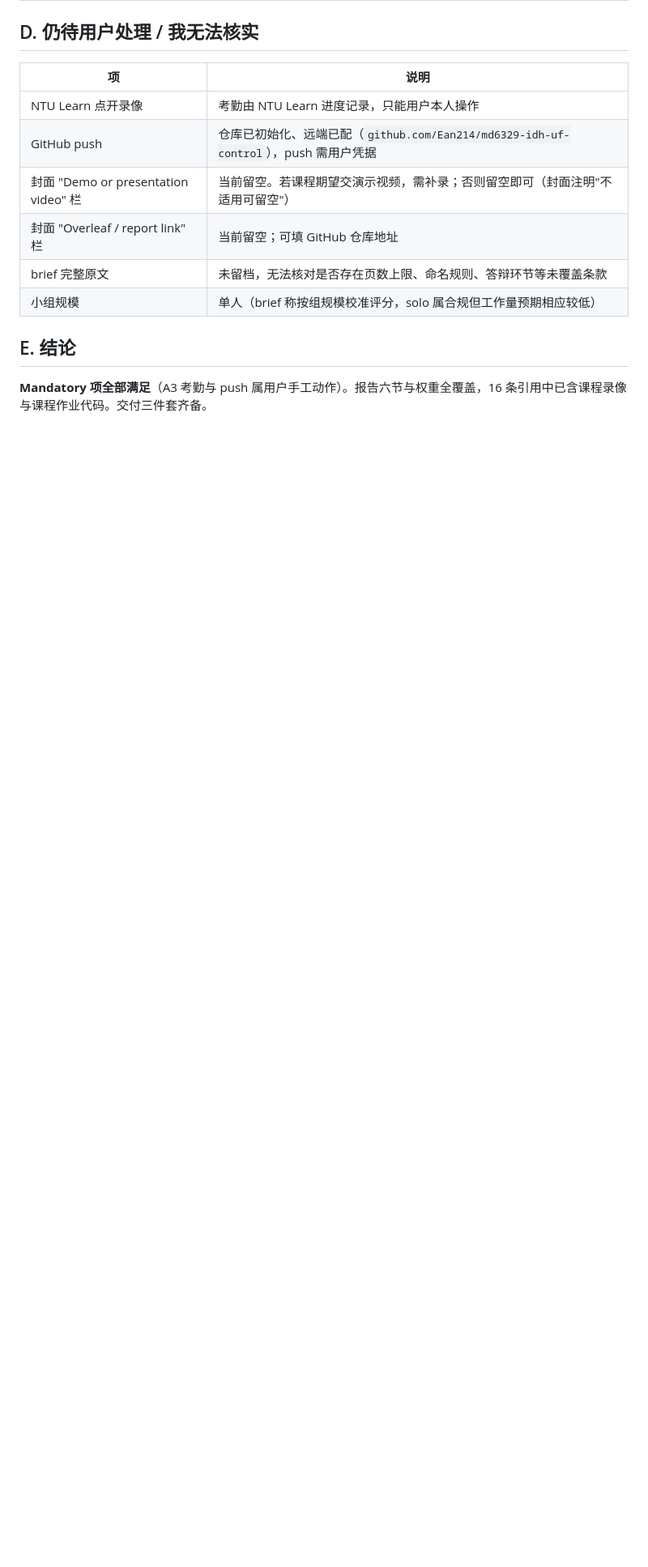
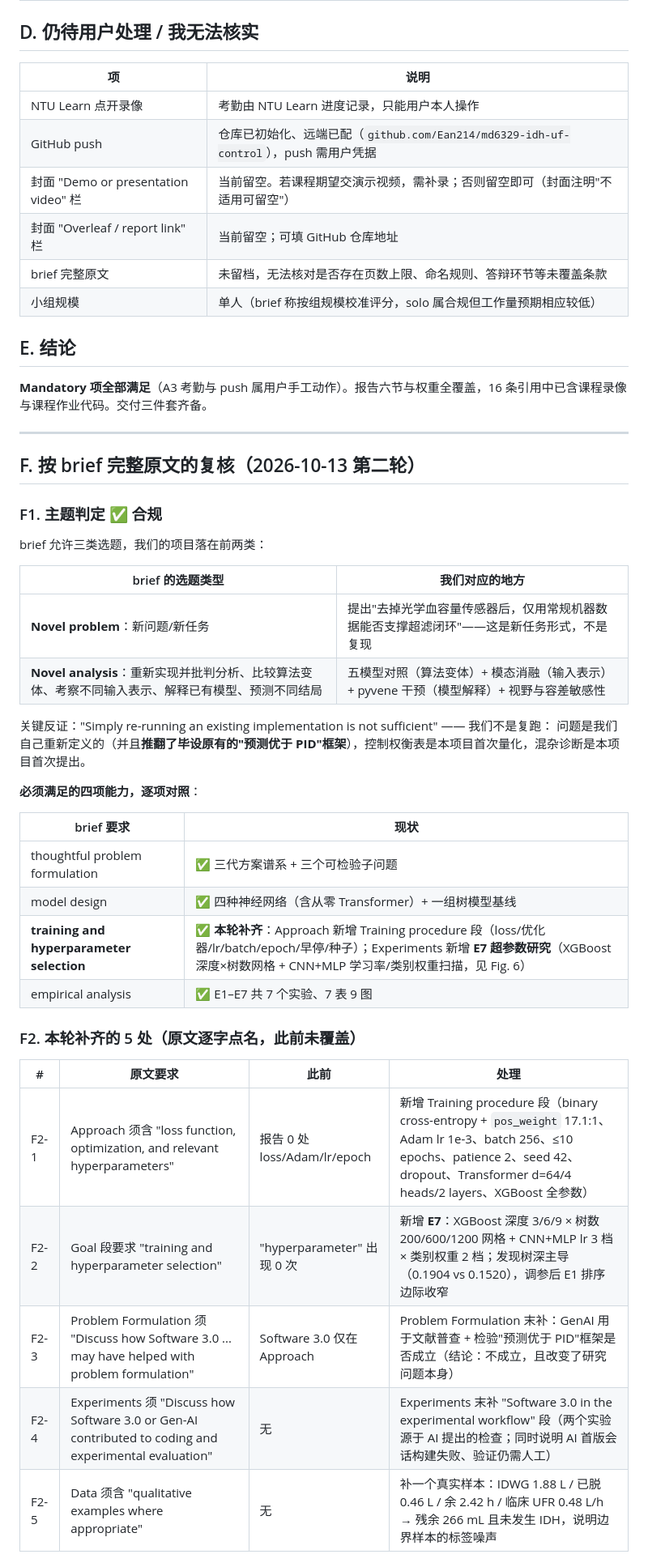
Before and after one commit to Ean214/MD6329, a Markdown page: docs/compliance_audit.md, the part around one of its changes. Shown at 81% size. Rendered like a GitHub page; blank space fills up the shorter version.

Commit message:
Compliance audit round 2 against the full project brief: topic verdict and 5 gaps closed

```diff
--- a/docs/compliance_audit.md
+++ b/docs/compliance_audit.md
@@ -55,3 +56,40 @@
 ## E. 结论
 
 **Mandatory 项全部满足**（A3 考勤与 push 属用户手工动作）。报告六节与权重全覆盖，16 条引用中已含课程录像与课程作业代码。交付三件套齐备。
+
+
+---
+
+## F. 按 brief 完整原文的复核（2026-10-13 第二轮）
+
+### F1. 主题判定 ✅ 合规
+
+brief 允许三类选题，我们的项目落在前两类：
+
+| brief 的选题类型 | 我们对应的地方 |
+|---|---|
+| **Novel problem**：新问题/新任务 | 提出"去掉光学血容量传感器后，仅用常规机器数据能否支撑超滤闭环"——这是新任务形式，不是复现 |
+| **Novel analysis**：重新实现并批判分析、比较算法变体、考察不同输入表示、解释已有模型、预测不同结局 | 五模型对照（算法变体）+ 模态消融（输入表示）+ pyvene 干预（模型解释）+ 视野与容差敏感性 |
+
+关键反证："Simply re-running an existing implementation is not sufficient" —— 我们不是复跑：
+问题是我们自己重新定义的（并且**推翻了毕设原有的"预测优于 PID"框架**），控制权衡表是本项目首次量化，混杂诊断是本项目首次提出。
+
+**必须满足的四项能力，逐项对照**：
+
+| brief 要求 | 现状 |
+|---|---|
+| thoughtful problem formulation | ✅ 三代方案谱系 + 三个可检验子问题 |
+| model design | ✅ 四种神经网络（含从零 Transformer）+ 一组树模型基线 |
+| **training and hyperparameter selection** | ✅ **本轮补齐**：Approach 新增 Training procedure 段（loss/优化器/lr/batch/epoch/早停/种子）；Experiments 新增 **E7 超参数研究**（XGBoost 深度×树数网格 + CNN+MLP 学习率/类别权重扫描，见 Fig. 6） |
+| empirical analysis | ✅ E1–E7 共 7 个实验、7 表 9 图 |
+
+### F2. 本轮补齐的 5 处（原文逐字点名，此前未覆盖）
+
+| # | 原文要求 | 此前 | 处理 |
+|---|---|---|---|
+| F2-1 | Approach 须含 "loss function, optimization, and relevant hyperparameters" | 报告 0 处 loss/Adam/lr/epoch | 新增 Training procedure 段（binary cross-entropy + `pos_weight` 17.1:1、Adam lr 1e-3、batch 256、≤10 epochs、patience 2、seed 42、dropout、Transformer d=64/4 heads/2 layers、XGBoost 全参数） |
+| F2-2 | Goal 段要求 "training and hyperparameter selection" | "hyperparameter" 出现 0 次 | 新增 **E7**：XGBoost 深度 3/6/9 × 树数 200/600/1200 网格 + CNN+MLP lr 3 档 × 类别权重 2 档；发现树深主导（0.1904 vs 0.1520），调参后 E1 排序边际收窄 |
+| F2-3 | Problem Formulation 须 "Discuss how Software 3.0 ... may have helped with problem formulation" | Software 3.0 仅在 Approach | Problem Formulation 末补：GenAI 用于文献普查 + 检验"预测优于 PID"框架是否成立（结论：不成立，且改变了研究问题本身） |
+| F2-4 | Experiments 须 "Discuss how Software 3.0 or Gen-AI contributed to coding and experimental evaluation" | 无 | Experiments 末补 "Software 3.0 in the experimental workflow" 段（两个实验源于 AI 提出的检查；同时说明 AI 首版会话构建失败、验证仍需人工） |
+| F2-5 | Data 须含 "qualitative examples where appropriate" | 无 | 补一个真实样本：IDWG 1.88 L / 已脱 0.46 L / 余 2.42 h / 临床 UFR 0.48 L/h → 残余 266 mL 且未发生 IDH，说明边界样本的标签噪声 |
+
```
Also changed, not shown: other parts of docs/compliance_audit.md (+31 -1 lines).
